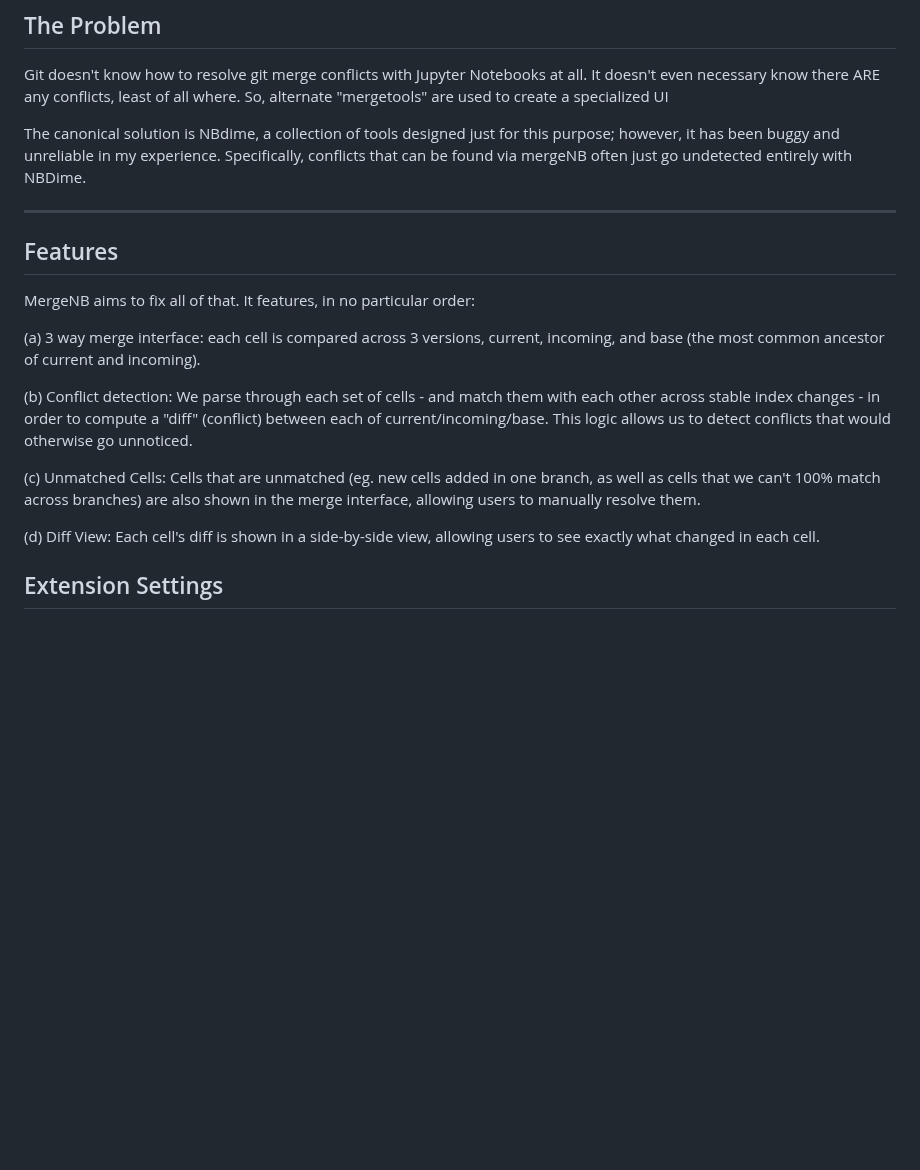
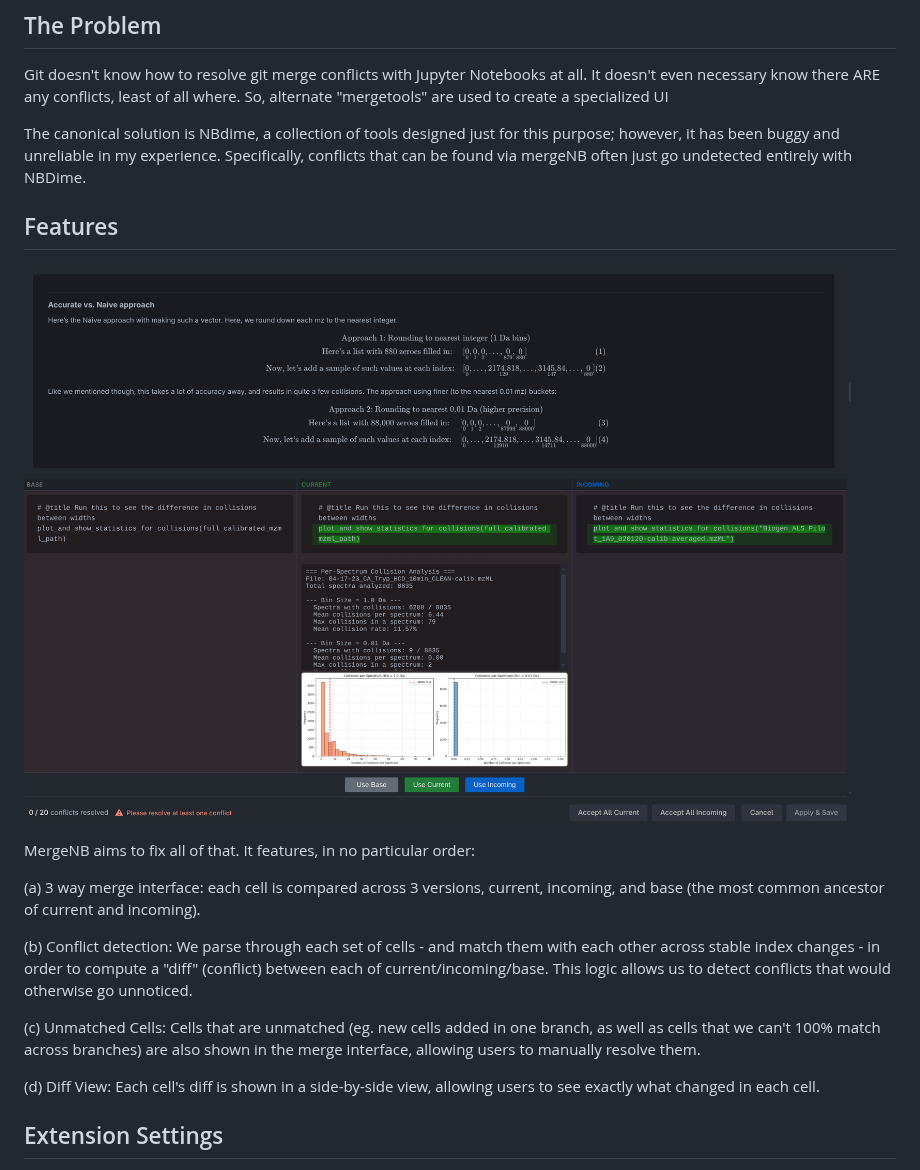
Before and after one commit to Avni2000/MergeNB, a Markdown page: README.md, the part around the change. Rendered like a GitHub page; pictures changed too: readme-assets/nonconflicted_and_conflicted.png (added); blank space fills up the shorter version.

Commit message:
[DOCS] Add Screenshots

```diff
--- a/README.md
+++ b/README.md
@@ -8,9 +8,9 @@ Git doesn't know how to resolve git merge conflicts with Jupyter Notebooks at al
 
 The canonical solution is NBdime, a collection of tools designed just for this purpose; however, it has been buggy and unreliable in my experience. Specifically, conflicts that can be found via mergeNB often just go undetected entirely with NBDime.
 
----
+## Features
 
-## Features
+![Diff View Example](readme-assets/nonconflicted_and_conflicted.png)
 
 MergeNB aims to fix all of that. It features, in no particular order:
 
@@ -21,7 +21,6 @@ MergeNB aims to fix all of that. It features, in no particular order:
 (c) Unmatched Cells: Cells that are unmatched (eg. new cells added in one branch, as well as cells that we can't 100% match across branches) are also shown in the merge interface, allowing users to manually resolve them.
 
 (d) Diff View: Each cell's diff is shown in a side-by-side view, allowing users to see exactly what changed in each cell.
-
 
 ## Extension Settings
 
```
Also changed, not shown: readme-assets/Screenshot From 2026-01-26 23-26-14.png (added), readme-assets/Screenshot From 2026-01-26 23-30-11.png (added), readme-assets/two_unmatched.png (added).
